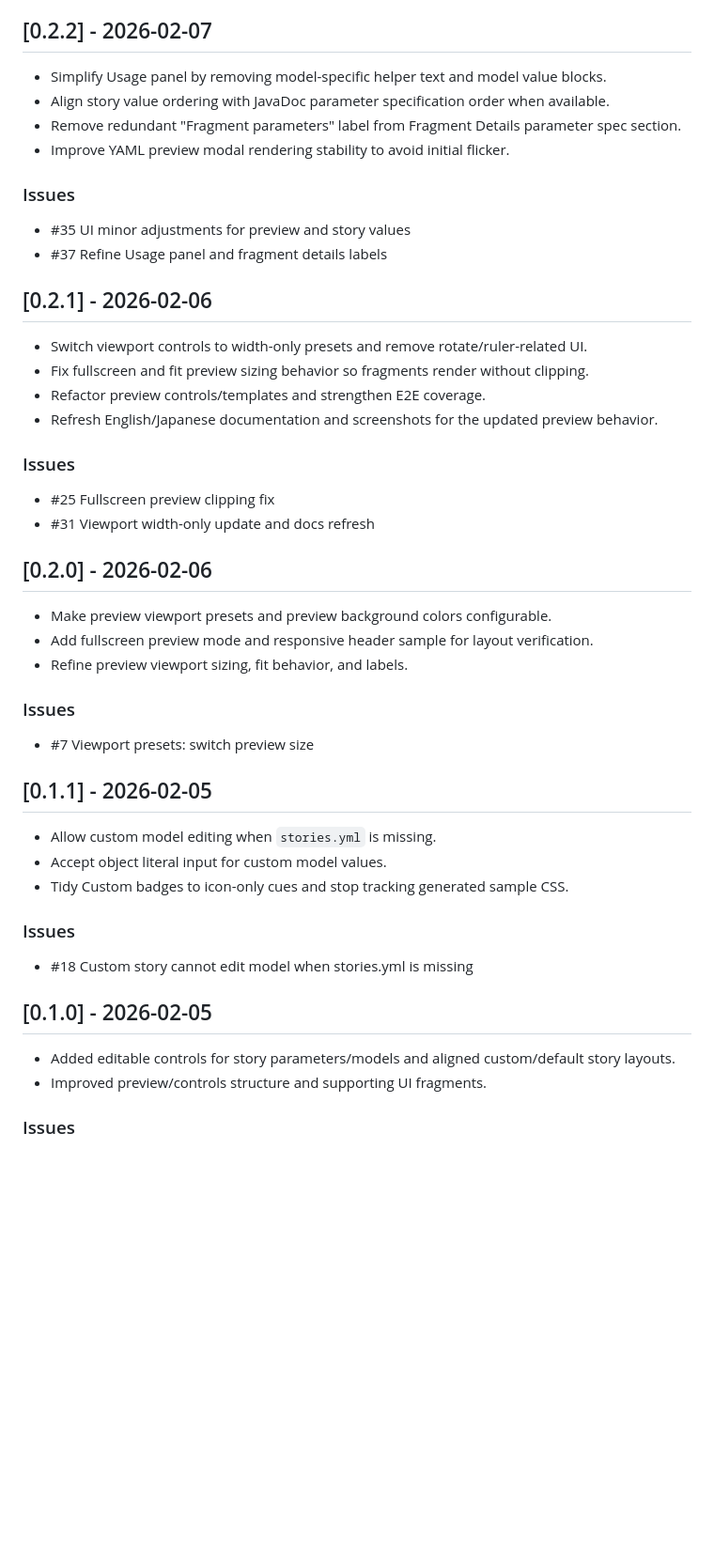
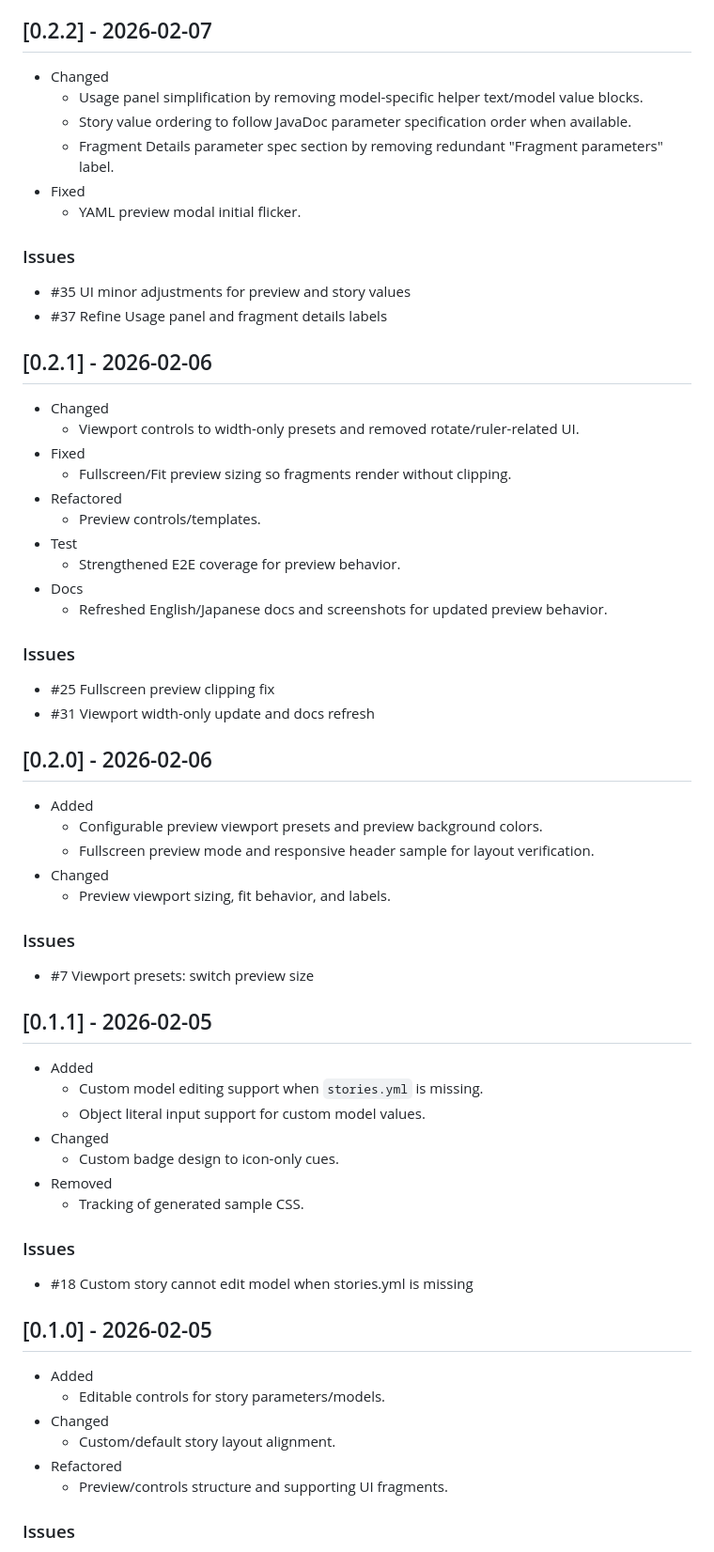
Before and after one commit to wamukat/thymeleaflet-spring-boot-starter, a Markdown page: CHANGELOG.md, the part around one of its changes. Shown at 94% size. GitHub-like rendering; blank space fills up the shorter version.

```diff
--- a/CHANGELOG.md
+++ b/CHANGELOG.md
@@ -29,10 +36,12 @@ This project follows the Keep a Changelog format and uses Semantic Versioning.
 
 ## [0.2.2] - 2026-02-07
 
-- Simplify Usage panel by removing model-specific helper text and model value blocks.
-- Align story value ordering with JavaDoc parameter specification order when available.
-- Remove redundant "Fragment parameters" label from Fragment Details parameter spec section.
-- Improve YAML preview modal rendering stability to avoid initial flicker.
+- Changed
+  - Usage panel simplification by removing model-specific helper text/model value blocks.
+  - Story value ordering to follow JavaDoc parameter specification order when available.
+  - Fragment Details parameter spec section by removing redundant "Fragment parameters" label.
+- Fixed
+  - YAML preview modal initial flicker.
 
 ### Issues
 
@@ -41,10 +50,16 @@ This project follows the Keep a Changelog format and uses Semantic Versioning.
 
 ## [0.2.1] - 2026-02-06
 
-- Switch viewport controls to width-only presets and remove rotate/ruler-related UI.
-- Fix fullscreen and fit preview sizing behavior so fragments render without clipping.
-- Refactor preview controls/templates and strengthen E2E coverage.
-- Refresh English/Japanese documentation and screenshots for the updated preview behavior.
+- Changed
+  - Viewport controls to width-only presets and removed rotate/ruler-related UI.
+- Fixed
+  - Fullscreen/Fit preview sizing so fragments render without clipping.
+- Refactored
+  - Preview controls/templates.
+- Test
+  - Strengthened E2E coverage for preview behavior.
+- Docs
+  - Refreshed English/Japanese docs and screenshots for updated preview behavior.
 
 ### Issues
 
@@ -53,9 +68,11 @@ This project follows the Keep a Changelog format and uses Semantic Versioning.
 
 ## [0.2.0] - 2026-02-06
 
-- Make preview viewport presets and preview background colors configurable.
-- Add fullscreen preview mode and responsive header sample for layout verification.
-- Refine preview viewport sizing, fit behavior, and labels.
+- Added
+  - Configurable preview viewport presets and preview background colors.
+  - Fullscreen preview mode and responsive header sample for layout verification.
+- Changed
+  - Preview viewport sizing, fit behavior, and labels.
 
 ### Issues
 
@@ -63,9 +80,13 @@ This project follows the Keep a Changelog format and uses Semantic Versioning.
 
 ## [0.1.1] - 2026-02-05
 
-- Allow custom model editing when `stories.yml` is missing.
-- Accept object literal input for custom model values.
-- Tidy Custom badges to icon-only cues and stop tracking generated sample CSS.
+- Added
+  - Custom model editing support when `stories.yml` is missing.
+  - Object literal input support for custom model values.
+- Changed
+  - Custom badge design to icon-only cues.
+- Removed
+  - Tracking of generated sample CSS.
 
 ### Issues
 
@@ -73,8 +94,12 @@ This project follows the Keep a Changelog format and uses Semantic Versioning.
 
 ## [0.1.0] - 2026-02-05
 
-- Added editable controls for story parameters/models and aligned custom/default story layouts.
-- Improved preview/controls structure and supporting UI fragments.
+- Added
+  - Editable controls for story parameters/models.
+- Changed
+  - Custom/default story layout alignment.
+- Refactored
+  - Preview/controls structure and supporting UI fragments.
 
 ### Issues
 
```
Also changed, not shown: other parts of CHANGELOG.md (+20 -10 lines), AGENTS.md (+7 -0 lines).
